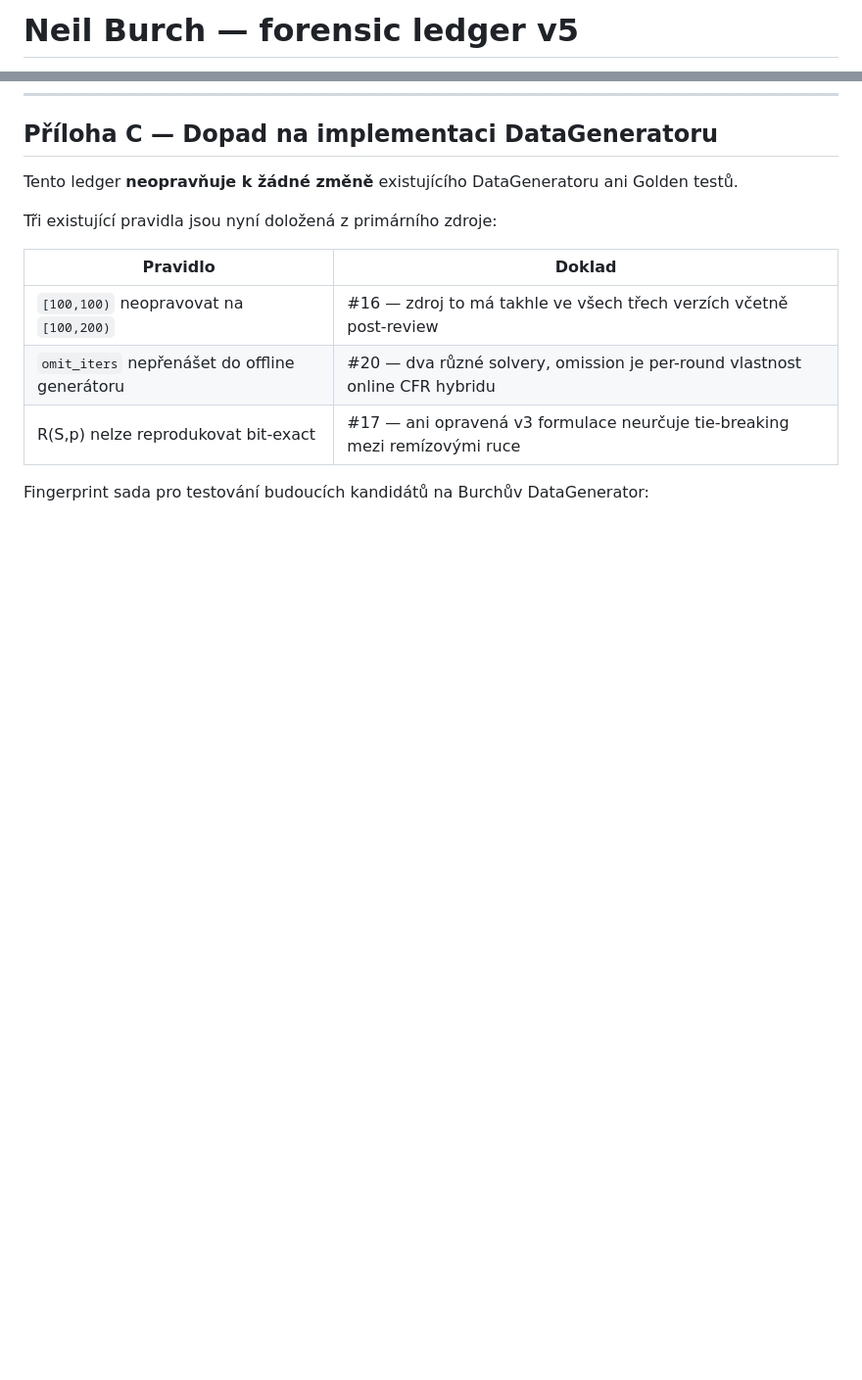
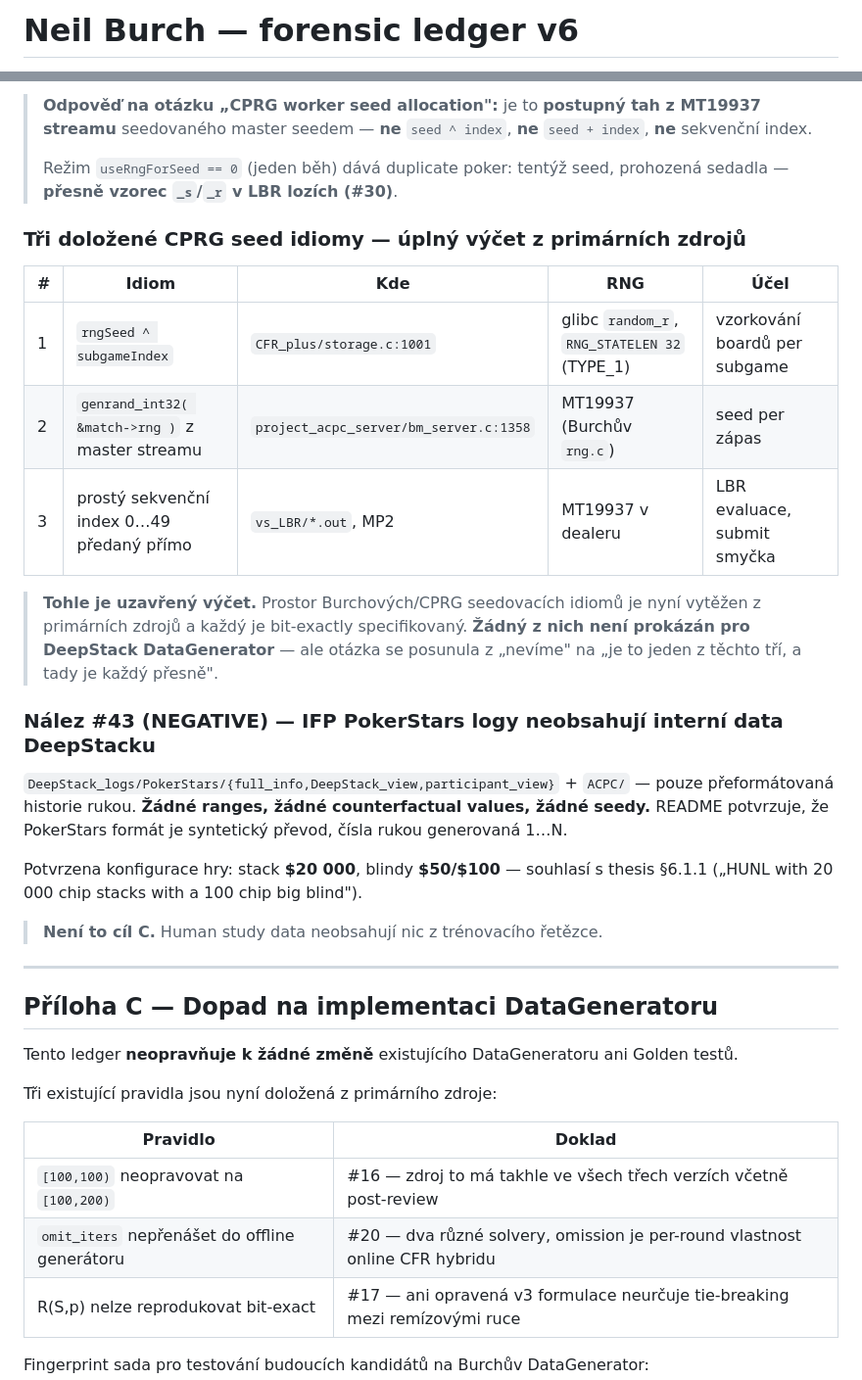
Before and after one commit to zvezdan01/DeepStack-HUNL, a Markdown page: docs/burch-forensics.md, 2 parts joined by grey strips. Shown at 98% size. GitHub-like rendering; blank space fills up the shorter version.

```diff
--- a/docs/burch-forensics.md
+++ b/docs/burch-forensics.md
@@ -1,3 +1,3 @@
-# Neil Burch — forensic ledger v5
+# Neil Burch — forensic ledger v6
 
 **DeepStack HUNL DataGenerator provenance**
@@ -911,3 +975,36 @@ footer mají (1 011 řádků).
+> **Odpověď na otázku „CPRG worker seed allocation":** je to **postupný tah z MT19937 streamu**
+> seedovaného master seedem — **ne** `seed ^ index`, **ne** `seed + index`, **ne** sekvenční index.
+>
+> Režim `useRngForSeed == 0` (jeden běh) dává duplicate poker: tentýž seed, prohozená sedadla —
+> **přesně vzorec `_s`/`_r` v LBR lozích (#30)**.
+
+### Tři doložené CPRG seed idiomy — úplný výčet z primárních zdrojů
+
+| # | Idiom | Kde | RNG | Účel |
+|---|---|---|---|---|
+| 1 | `rngSeed ^ subgameIndex` | `CFR_plus/storage.c:1001` | glibc `random_r`, `RNG_STATELEN 32` (TYPE_1) | vzorkování boardů per subgame |
+| 2 | `genrand_int32( &match->rng )` z master streamu | `project_acpc_server/bm_server.c:1358` | MT19937 (Burchův `rng.c`) | seed per zápas |
+| 3 | prostý sekvenční index 0…49 předaný přímo | `vs_LBR/*.out`, MP2 | MT19937 v dealeru | LBR evaluace, submit smyčka |
+
+> **Tohle je uzavřený výčet.** Prostor Burchových/CPRG seedovacích idiomů je nyní vytěžen
+> z primárních zdrojů a každý je bit-exactly specifikovaný.
+> **Žádný z nich není prokázán pro DeepStack DataGenerator** — ale otázka se posunula
+> z „nevíme" na „je to jeden z těchto tří, a tady je každý přesně".
+
+### Nález #43 (NEGATIVE) — IFP PokerStars logy neobsahují interní data DeepStacku
+
+`DeepStack_logs/PokerStars/{full_info,DeepStack_view,participant_view}` + `ACPC/` —
+pouze přeformátovaná historie rukou. **Žádné ranges, žádné counterfactual values,
+žádné seedy.** README potvrzuje, že PokerStars formát je syntetický převod, čísla rukou
+generovaná 1…N.
+
+Potvrzena konfigurace hry: stack **$20 000**, blindy **$50/$100** — souhlasí s thesis §6.1.1
+(„HUNL with 20 000 chip stacks with a 100 chip big blind").
+
+> **Není to cíl C.** Human study data neobsahují nic z trénovacího řetězce.
+
+---
+
 ## Příloha C — Dopad na implementaci DataGeneratoru
 
 Tento ledger **neopravňuje k žádné změně** existujícího DataGeneratoru ani Golden testů.
```
Also changed, not shown: other parts of docs/burch-forensics.md (+65 -1 lines).
